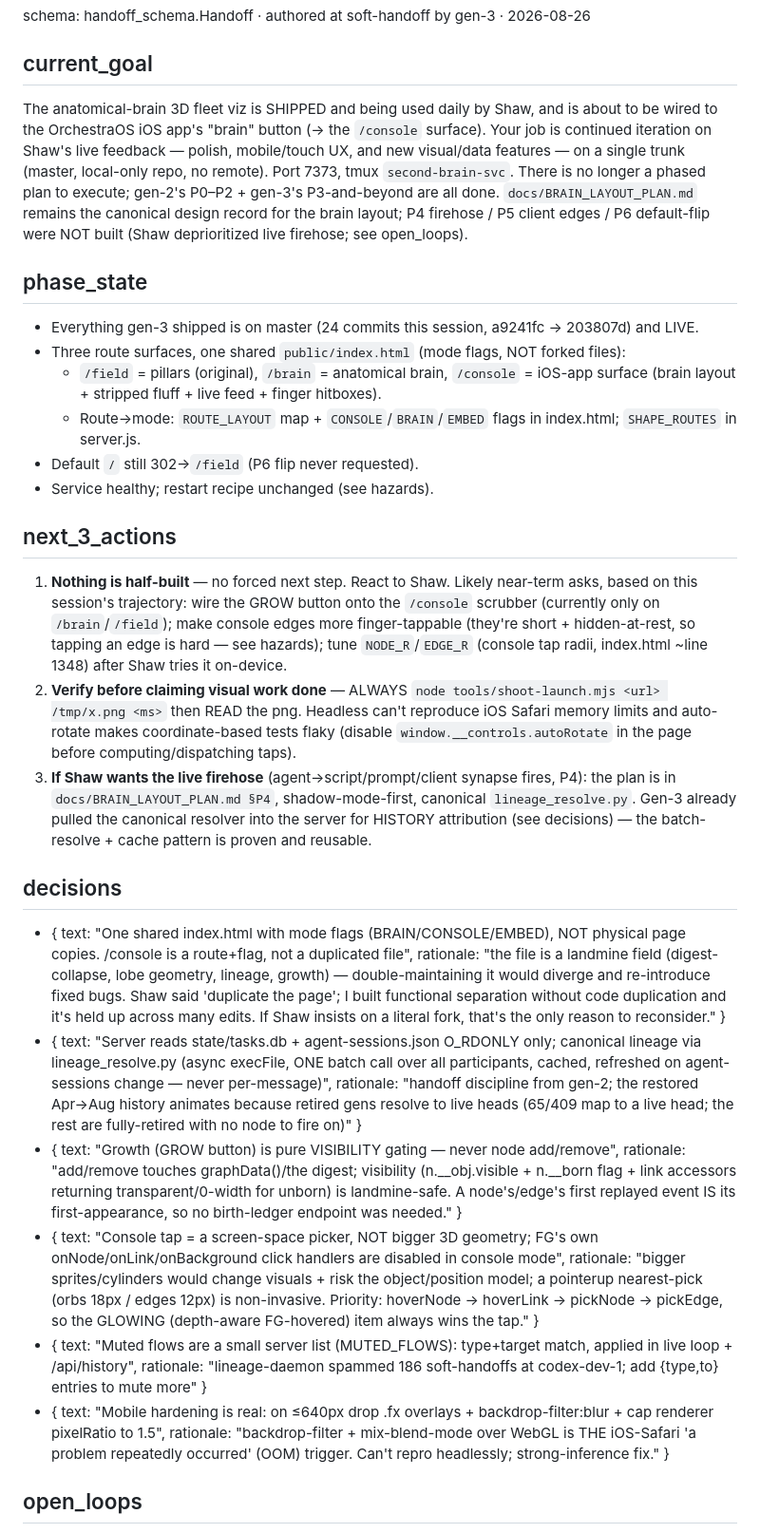
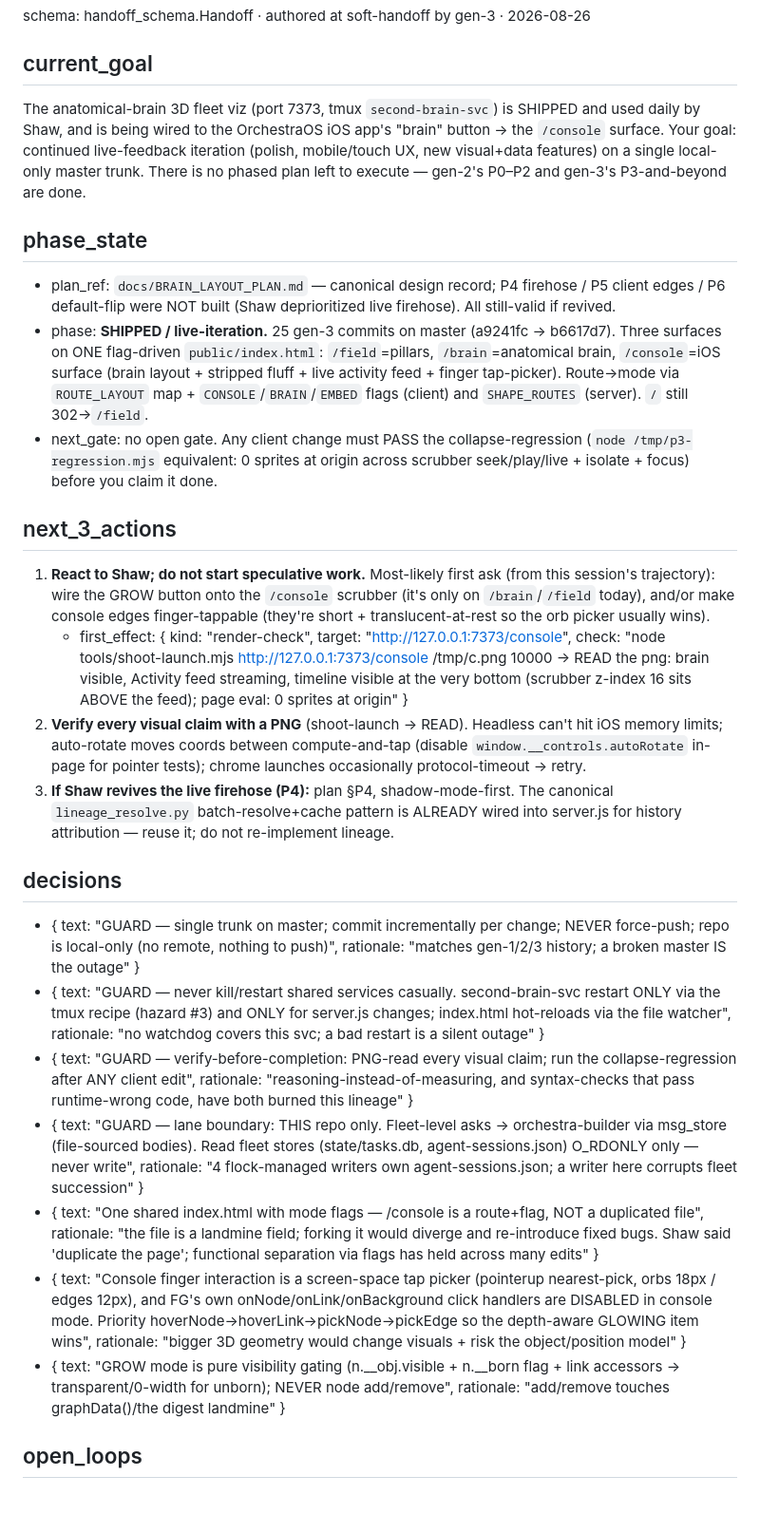
Before and after one commit to Tulum-DAO/second-brain-3d, a Markdown page: docs/HANDOFF_second-brain-dev-next.md, the part around one of its changes. Shown at 95% size. GitHub-like rendering; blank space fills up the shorter version.

```diff
--- a/docs/HANDOFF_second-brain-dev-next.md
+++ b/docs/HANDOFF_second-brain-dev-next.md
@@ -2,27 +2,26 @@
 schema: handoff_schema.Handoff · authored at soft-handoff by gen-3 · 2026-08-26
 
 ## current_goal
-The anatomical-brain 3D fleet viz is SHIPPED and being used daily by Shaw, and is about to be wired to the OrchestraOS iOS app's "brain" button (→ the `/console` surface). Your job is continued iteration on Shaw's live feedback — polish, mobile/touch UX, and new visual/data features — on a single trunk (master, local-only repo, no remote). Port 7373, tmux `second-brain-svc`. There is no longer a phased plan to execute; gen-2's P0–P2 + gen-3's P3-and-beyond are all done. `docs/BRAIN_LAYOUT_PLAN.md` remains the canonical design record for the brain layout; P4 firehose / P5 client edges / P6 default-flip were NOT built (Shaw deprioritized live firehose; see open_loops).
+The anatomical-brain 3D fleet viz (port 7373, tmux `second-brain-svc`) is SHIPPED and used daily by Shaw, and is being wired to the OrchestraOS iOS app's "brain" button → the `/console` surface. Your goal: continued live-feedback iteration (polish, mobile/touch UX, new visual+data features) on a single local-only master trunk. There is no phased plan left to execute — gen-2's P0–P2 and gen-3's P3-and-beyond are done.
 
 ## phase_state
-- Everything gen-3 shipped is on master (24 commits this session, a9241fc → 203807d) and LIVE.
-- Three route surfaces, one shared `public/index.html` (mode flags, NOT forked files):
-  - `/field` = pillars (original), `/brain` = anatomical brain, `/console` = iOS-app surface (brain layout + stripped fluff + live feed + finger hitboxes).
-  - Route→mode: `ROUTE_LAYOUT` map + `CONSOLE`/`BRAIN`/`EMBED` flags in index.html; `SHAPE_ROUTES` in server.js.
-- Default `/` still 302→`/field` (P6 flip never requested).
-- Service healthy; restart recipe unchanged (see hazards).
+- plan_ref: `docs/BRAIN_LAYOUT_PLAN.md` — canonical design record; P4 firehose / P5 client edges / P6 default-flip were NOT built (Shaw deprioritized live firehose). All still-valid if revived.
+- phase: **SHIPPED / live-iteration.** 25 gen-3 commits on master (a9241fc → b6617d7). Three surfaces on ONE flag-driven `public/index.html`: `/field`=pillars, `/brain`=anatomical brain, `/console`=iOS surface (brain layout + stripped fluff + live activity feed + finger tap-picker). Route→mode via `ROUTE_LAYOUT` map + `CONSOLE`/`BRAIN`/`EMBED` flags (client) and `SHAPE_ROUTES` (server). `/` still 302→`/field`.
+- next_gate: no open gate. Any client change must PASS the collapse-regression (`node /tmp/p3-regression.mjs` equivalent: 0 sprites at origin across scrubber seek/play/live + isolate + focus) before you claim it done.
 
 ## next_3_actions
-1. **Nothing is half-built** — no forced next step. React to Shaw. Likely near-term asks, based on this session's trajectory: wire the GROW button onto the `/console` scrubber (currently only on `/brain`/`/field`); make console edges more finger-tappable (they're short + hidden-at-rest, so tapping an edge is hard — see hazards); tune `NODE_R`/`EDGE_R` (console tap radii, index.html ~line 1348) after Shaw tries it on-device.
-2. **Verify before claiming visual work done** — ALWAYS `node tools/shoot-launch.mjs <url> /tmp/x.png <ms>` then READ the png. Headless can't reproduce iOS Safari memory limits and auto-rotate makes coordinate-based tests flaky (disable `window.__controls.autoRotate` in the page before computing/dispatching taps).
-3. **If Shaw wants the live firehose** (agent→script/prompt/client synapse fires, P4): the plan is in `docs/BRAIN_LAYOUT_PLAN.md §P4`, shadow-mode-first, canonical `lineage_resolve.py`. Gen-3 already pulled the canonical resolver into the server for HISTORY attribution (see decisions) — the batch-resolve + cache pattern is proven and reusable.
+1. **React to Shaw; do not start speculative work.** Most-likely first ask (from this session's trajectory): wire the GROW button onto the `/console` scrubber (it's only on `/brain`/`/field` today), and/or make console edges finger-tappable (they're short + translucent-at-rest so the orb picker usually wins).
+   - first_effect: { kind: "render-check", target: "http://127.0.0.1:7373/console", check: "node tools/shoot-launch.mjs http://127.0.0.1:7373/console /tmp/c.png 10000 → READ the png: brain visible, Activity feed streaming, timeline visible at the very bottom (scrubber z-index 16 sits ABOVE the feed); page eval: 0 sprites at origin" }
+2. **Verify every visual claim with a PNG** (shoot-launch → READ). Headless can't hit iOS memory limits; auto-rotate moves coords between compute-and-tap (disable `window.__controls.autoRotate` in-page for pointer tests); chrome launches occasionally protocol-timeout → retry.
+3. **If Shaw revives the live firehose (P4):** plan §P4, shadow-mode-first. The canonical `lineage_resolve.py` batch-resolve+cache pattern is ALREADY wired into server.js for history attribution — reuse it; do not re-implement lineage.
 
 ## decisions
-- { text: "One shared index.html with mode flags (BRAIN/CONSOLE/EMBED), NOT physical page copies. /console is a route+flag, not a duplicated file", rationale: "the file is a landmine field (digest-collapse, lobe geometry, lineage, growth) — double-maintaining it would diverge and re-introduce fixed bugs. Shaw said 'duplicate the page'; I built functional separation without code duplication and it's held up across many edits. If Shaw insists on a literal fork, that's the only reason to reconsider." }
-- { text: "Server reads state/tasks.db + agent-sessions.json O_RDONLY only; canonical lineage via lineage_resolve.py (async execFile, ONE batch call over all participants, cached, refreshed on agent-sessions change — never per-message)", rationale: "handoff discipline from gen-2; the restored Apr→Aug history animates because retired gens resolve to live heads (65/409 map to a live head; the rest are fully-retired with no node to fire on)" }
-- { text: "Growth (GROW button) is pure VISIBILITY gating — never node add/remove", rationale: "add/remove touches graphData()/the digest; visibility (n.__obj.visible + n.__born flag + link accessors returning transparent/0-width for unborn) is landmine-safe. A node's/edge's first replayed event IS its first-appearance, so no birth-ledger endpoint was needed." }
-- { text: "Console tap = a screen-space picker, NOT bigger 3D geometry; FG's own onNode/onLink/onBackground click handlers are disabled in console mode", rationale: "bigger sprites/cylinders would change visuals + risk the object/position model; a pointerup nearest-pick (orbs 18px / edges 12px) is non-invasive. Priority: hoverNode → hoverLink → pickNode → pickEdge, so the GLOWING (depth-aware FG-hovered) item always wins the tap." }
-- { text: "Muted flows are a small server list (MUTED_FLOWS): type+target match, applied in live loop + /api/history", rationale: "lineage-daemon spammed 186 soft-handoffs at codex-dev-1; add {type,to} entries to mute more" }
-- { text: "Mobile hardening is real: on ≤640px drop .fx overlays + backdrop-filter:blur + cap renderer pixelRatio to 1.5", rationale: "backdrop-filter + mix-blend-mode over WebGL is THE iOS-Safari 'a problem repeatedly occurred' (OOM) trigger. Can't repro headlessly; strong-inference fix." }
+- { text: "GUARD — single trunk on master; commit incrementally per change; NEVER force-push; repo is local-only (no remote, nothing to push)", rationale: "matches gen-1/2/3 history; a broken master IS the outage" }
+- { text: "GUARD — never kill/restart shared services casually. second-brain-svc restart ONLY via the tmux recipe (hazard #3) and ONLY for server.js changes; index.html hot-reloads via the file watcher", rationale: "no watchdog covers this svc; a bad restart is a silent outage" }
+- { text: "GUARD — verify-before-completion: PNG-read every visual claim; run the collapse-regression after ANY client edit", rationale: "reasoning-instead-of-measuring, and syntax-checks that pass runtime-wrong code, have both burned this lineage" }
+- { text: "GUARD — lane boundary: THIS repo only. Fleet-level asks → orchestra-builder via msg_store (file-sourced bodies). Read fleet stores (state/tasks.db, agent-sessions.json) O_RDONLY only — never write", rationale: "4 flock-managed writers own agent-sessions.json; a writer here corrupts fleet succession" }
+- { text: "One shared index.html with mode flags — /console is a route+flag, NOT a duplicated file", rationale: "the file is a landmine field; forking it would diverge and re-introduce fixed bugs. Shaw said 'duplicate the page'; functional separation via flags has held across many edits" }
+- { text: "Console finger interaction is a screen-space tap picker (pointerup nearest-pick, orbs 18px / edges 12px), and FG's own onNode/onLink/onBackground click handlers are DISABLED in console mode. Priority hoverNode→hoverLink→pickNode→pickEdge so the depth-aware GLOWING item wins", rationale: "bigger 3D geometry would change visuals + risk the object/position model" }
+- { text: "GROW mode is pure visibility gating (n.__obj.visible + n.__born flag + link accessors → transparent/0-width for unborn); NEVER node add/remove", rationale: "add/remove touches graphData()/the digest landmine" }
 
 ## open_loops
```
Also changed, not shown: other parts of docs/HANDOFF_second-brain-dev-next.md (+24 -28 lines).
